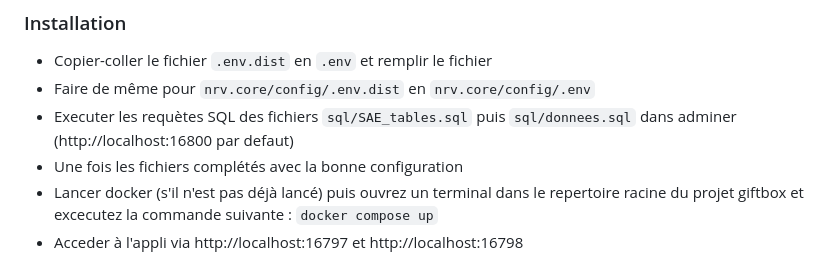
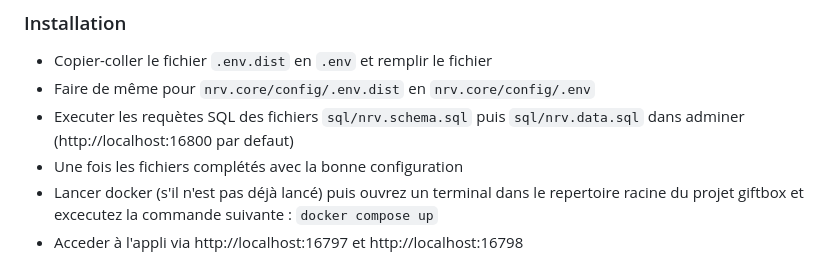
Before and after one commit to Bayram-Muhammet-Malik/atelier-s5-web1, a Markdown page: README.md, the part around the change. Rendered like a GitHub page.

Commit message:
[FIX] README : nouveaux noms des fichiers SQL

```diff
--- a/README.md
+++ b/README.md
@@ -14,7 +14,7 @@ S5DWM2
 ### Installation
 - Copier-coller le fichier ``.env.dist`` en ``.env`` et remplir le fichier
 - Faire de même pour ``nrv.core/config/.env.dist`` en ``nrv.core/config/.env``
-- Executer les requètes SQL des fichiers ``sql/SAE_tables.sql`` puis ``sql/donnees.sql`` dans adminer (http://localhost:16800 par defaut)
+- Executer les requètes SQL des fichiers ``sql/nrv.schema.sql`` puis ``sql/nrv.data.sql`` dans adminer (http://localhost:16800 par defaut)
 - Une fois les fichiers complétés avec la bonne configuration
 - Lancer docker (s'il n'est pas déjà lancé) puis ouvrez un terminal dans le repertoire racine du projet giftbox et excecutez la commande suivante : ``docker compose up``
 - Acceder à l'appli via http://localhost:16797 et http://localhost:16798
```
